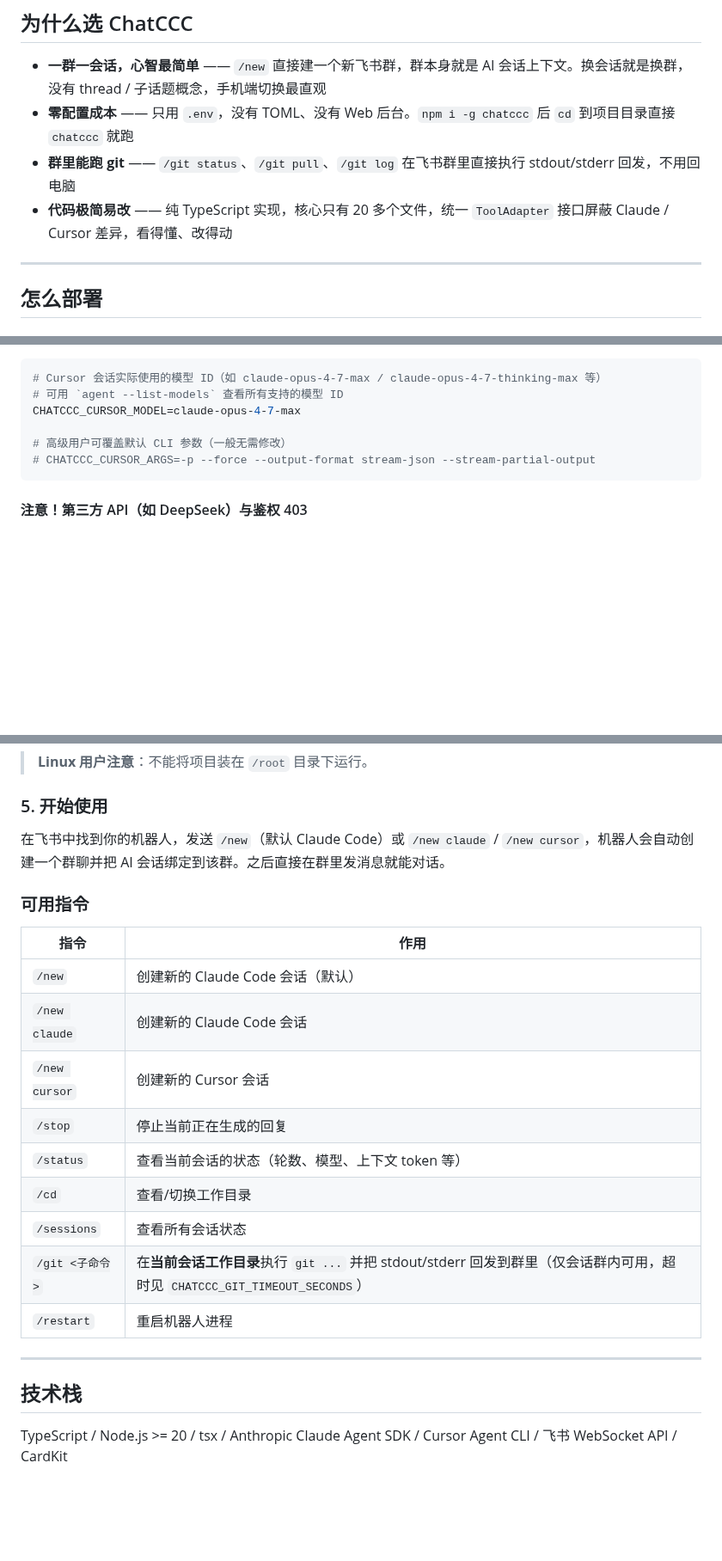
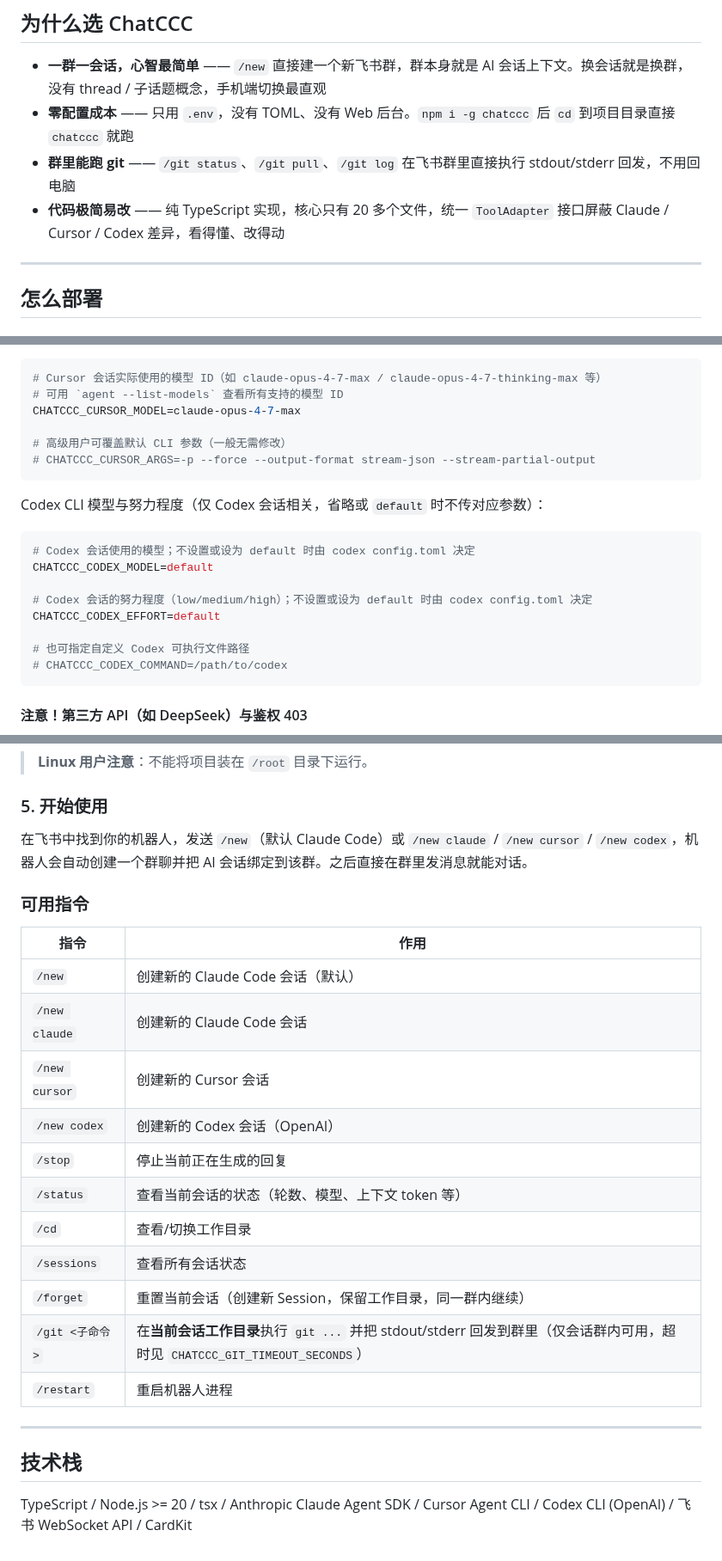
Before and after one commit to wzj998/ChatCCC, a Markdown page: README.md, 3 parts joined by grey strips. Shown at 86% size. Drawn GitHub-style; blank space fills up the shorter version.

````diff
--- a/README.md
+++ b/README.md
@@ -29,7 +29,7 @@ ChatCCC 把 Claude Code 和 Cursor Agent 接入了飞书群聊：
 - **一群一会话，心智最简单** —— `/new` 直接建一个新飞书群，群本身就是 AI 会话上下文。换会话就是换群，没有 thread / 子话题概念，手机端切换最直观
 - **零配置成本** —— 只用 `.env`，没有 TOML、没有 Web 后台。`npm i -g chatccc` 后 `cd` 到项目目录直接 `chatccc` 就跑
 - **群里能跑 git** —— `/git status`、`/git pull`、`/git log` 在飞书群里直接执行 stdout/stderr 回发，不用回电脑
-- **代码极简易改** —— 纯 TypeScript 实现，核心只有 20 多个文件，统一 `ToolAdapter` 接口屏蔽 Claude / Cursor 差异，看得懂、改得动
+- **代码极简易改** —— 纯 TypeScript 实现，核心只有 20 多个文件，统一 `ToolAdapter` 接口屏蔽 Claude / Cursor / Codex 差异，看得懂、改得动
 
 ---
 
@@ -182,6 +219,19 @@ CHATCCC_CURSOR_MODEL=claude-opus-4-7-max
 # CHATCCC_CURSOR_ARGS=-p --force --output-format stream-json --stream-partial-output
 ```
 
+Codex CLI 模型与努力程度（仅 Codex 会话相关，省略或 `default` 时不传对应参数）：
+
+```env
+# Codex 会话使用的模型；不设置或设为 default 时由 codex config.toml 决定
+CHATCCC_CODEX_MODEL=default
+
+# Codex 会话的努力程度（low/medium/high）；不设置或设为 default 时由 codex config.toml 决定
+CHATCCC_CODEX_EFFORT=default
+
+# 也可指定自定义 Codex 可执行文件路径
+# CHATCCC_CODEX_COMMAND=/path/to/codex
+```
+
 #### 注意！第三方 API（如 DeepSeek）与鉴权 403
 
 若你通过 **Anthropic 兼容网关**（例如 DeepSeek 的 `/anthropic` 端点）调用模型，除了官方 Claude 以外，需要配置 **`ANTHROPIC_API_KEY`**（API 密钥）与 **`ANTHROPIC_BASE_URL`**（写入系统环境变量，见下表）。
@@ -237,7 +287,7 @@ CHATCCC_GIT_TIMEOUT_SECONDS=600
 
 ### 5. 开始使用
 
-在飞书中找到你的机器人，发送 `/new`（默认 Claude Code）或 `/new claude` / `/new cursor`，机器人会自动创建一个群聊并把 AI 会话绑定到该群。之后直接在群里发消息就能对话。
+在飞书中找到你的机器人，发送 `/new`（默认 Claude Code）或 `/new claude` / `/new cursor` / `/new codex`，机器人会自动创建一个群聊并把 AI 会话绑定到该群。之后直接在群里发消息就能对话。
 
 ### 可用指令
 
@@ -247,10 +297,12 @@ CHATCCC_GIT_TIMEOUT_SECONDS=600
 | `/new`          | 创建新的 Claude Code 会话（默认）    |
 | `/new claude`   | 创建新的 Claude Code 会话          |
 | `/new cursor`   | 创建新的 Cursor 会话               |
+| `/new codex`    | 创建新的 Codex 会话（OpenAI）         |
 | `/stop`         | 停止当前正在生成的回复                  |
 | `/status`       | 查看当前会话的状态（轮数、模型、上下文 token 等） |
 | `/cd`           | 查看/切换工作目录                    |
 | `/sessions`     | 查看所有会话状态                    |
+| `/forget`       | 重置当前会话（创建新 Session，保留工作目录，同一群内继续） |
 | `/git <子命令>` | 在**当前会话工作目录**执行 `git ...` 并把 stdout/stderr 回发到群里（仅会话群内可用，超时见 `CHATCCC_GIT_TIMEOUT_SECONDS`） |
 | `/restart`      | 重启机器人进程                      |
 
@@ -259,4 +311,4 @@ CHATCCC_GIT_TIMEOUT_SECONDS=600
 
 ## 技术栈
 
-TypeScript / Node.js >= 20 / tsx / Anthropic Claude Agent SDK / Cursor Agent CLI / 飞书 WebSocket API / CardKit
+TypeScript / Node.js >= 20 / tsx / Anthropic Claude Agent SDK / Cursor Agent CLI / Codex CLI (OpenAI) / 飞书 WebSocket API / CardKit
````
Also changed, not shown: other parts of README.md (+45 -8 lines), images/avatars/status_busy.png, images/avatars/status_idle.png, images/avatars/status_new.png, 9 other files.
